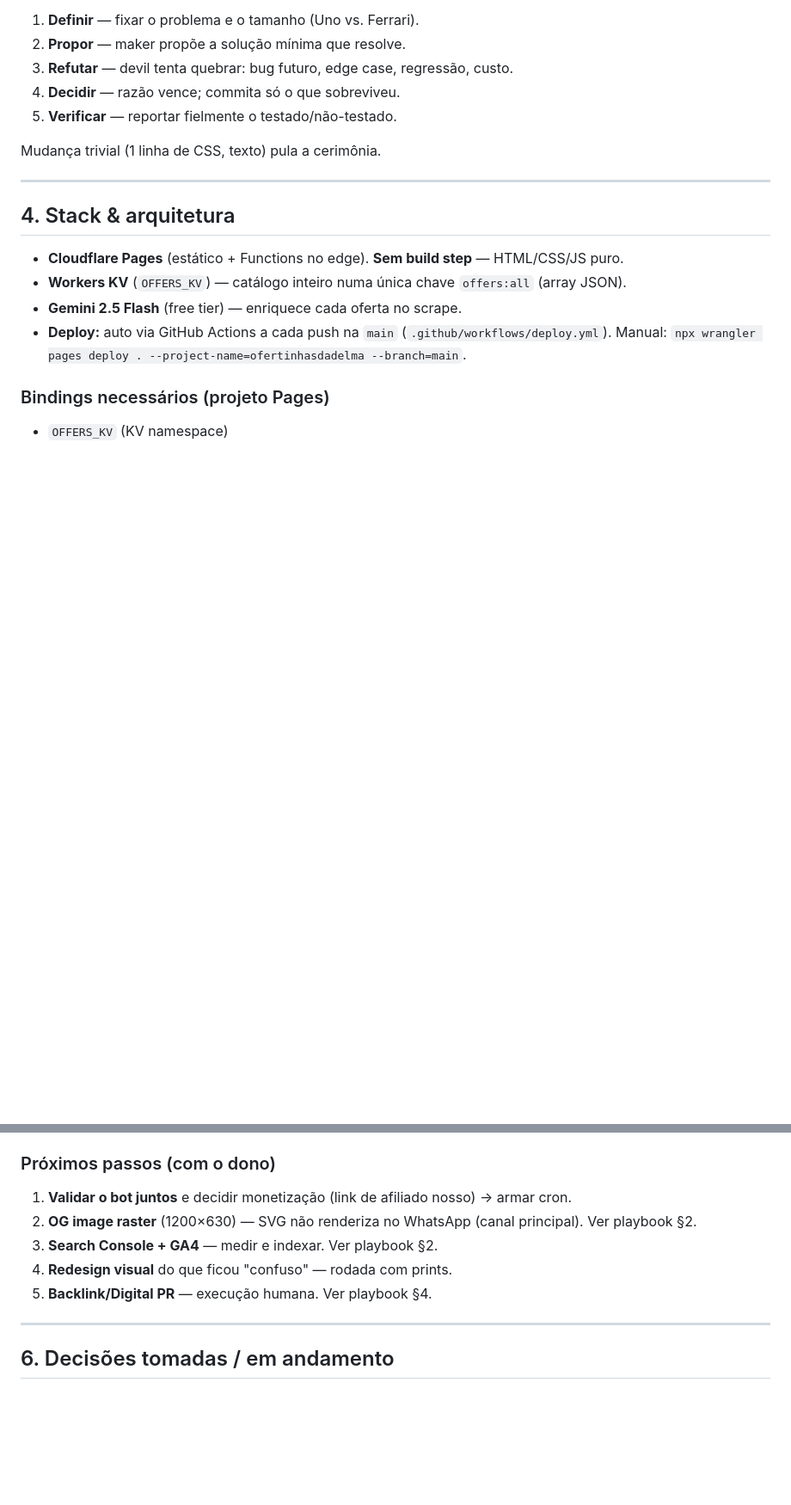
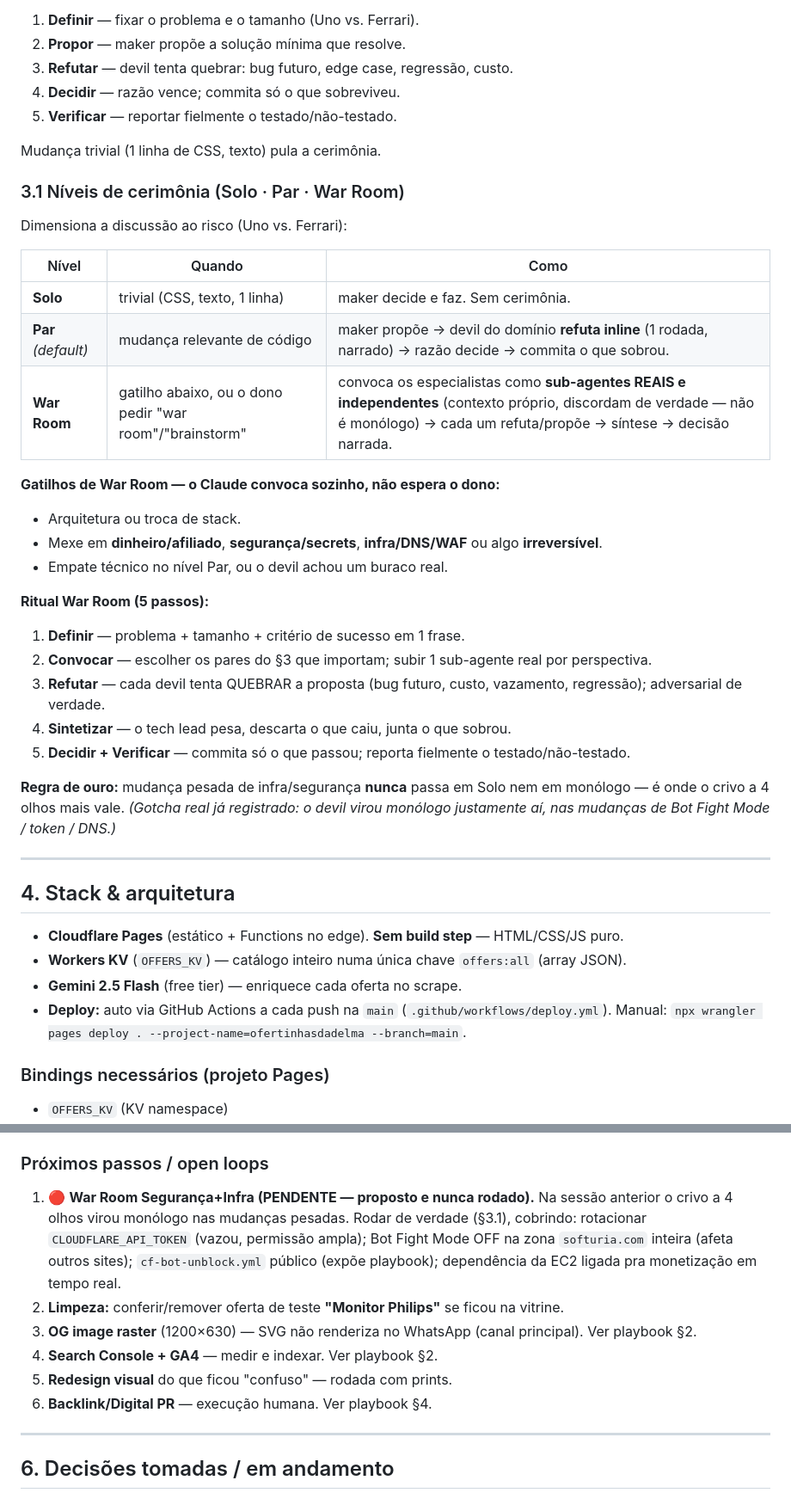
Before and after one commit to guilhermes91/ofertinhasdadelma.softuria.com, a Markdown page: CONTEXTO.md, 2 parts joined by grey strips. Shown at 86% size. GitHub-like rendering; blank space fills up the shorter version.

```diff
--- a/CONTEXTO.md
+++ b/CONTEXTO.md
@@ -62,6 +62,32 @@ resolve. Ele entra pra refutar e dimensionar.
 
 Mudança trivial (1 linha de CSS, texto) pula a cerimônia.
 
+### 3.1 Níveis de cerimônia (Solo · Par · War Room)
+
+Dimensiona a discussão ao risco (Uno vs. Ferrari):
+
+| Nível | Quando | Como |
+|------|--------|------|
+| **Solo** | trivial (CSS, texto, 1 linha) | maker decide e faz. Sem cerimônia. |
+| **Par** *(default)* | mudança relevante de código | maker propõe → devil do domínio **refuta inline** (1 rodada, narrado) → razão decide → commita o que sobrou. |
+| **War Room** | gatilho abaixo, ou o dono pedir "war room"/"brainstorm" | convoca os especialistas como **sub-agentes REAIS e independentes** (contexto próprio, discordam de verdade — não é monólogo) → cada um refuta/propõe → síntese → decisão narrada. |
+
+**Gatilhos de War Room — o Claude convoca sozinho, não espera o dono:**
+- Arquitetura ou troca de stack.
+- Mexe em **dinheiro/afiliado**, **segurança/secrets**, **infra/DNS/WAF** ou algo **irreversível**.
+- Empate técnico no nível Par, ou o devil achou um buraco real.
+
+**Ritual War Room (5 passos):**
+1. **Definir** — problema + tamanho + critério de sucesso em 1 frase.
+2. **Convocar** — escolher os pares do §3 que importam; subir 1 sub-agente real por perspectiva.
+3. **Refutar** — cada devil tenta QUEBRAR a proposta (bug futuro, custo, vazamento, regressão); adversarial de verdade.
+4. **Sintetizar** — o tech lead pesa, descarta o que caiu, junta o que sobrou.
+5. **Decidir + Verificar** — commita só o que passou; reporta fielmente o testado/não-testado.
+
+**Regra de ouro:** mudança pesada de infra/segurança **nunca** passa em Solo nem em monólogo —
+é onde o crivo a 4 olhos mais vale. *(Gotcha real já registrado: o devil virou monólogo
+justamente aí, nas mudanças de Bot Fight Mode / token / DNS.)*
+
 ---
 
 ## 4. Stack & arquitetura
@@ -130,12 +156,17 @@ Mudança trivial (1 linha de CSS, texto) pula a cerimônia.
   por tag, FAQ) — commit `a38033c`. Redesign visual fino **pendente** (precisa dos olhos do dono).
 - Plano off-site + TODOs + como armar o bot: **`docs/SEO-PLAYBOOK.md`**.
 
-### Próximos passos (com o dono)
-1. **Validar o bot juntos** e decidir monetização (link de afiliado nosso) → armar cron.
-2. **OG image raster** (1200×630) — SVG não renderiza no WhatsApp (canal principal). Ver playbook §2.
-3. **Search Console + GA4** — medir e indexar. Ver playbook §2.
-4. **Redesign visual** do que ficou "confuso" — rodada com prints.
-5. **Backlink/Digital PR** — execução humana. Ver playbook §4.
+### Próximos passos / open loops
+1. 🔴 **War Room Segurança+Infra (PENDENTE — proposto e nunca rodado).** Na sessão anterior o
+   crivo a 4 olhos virou monólogo nas mudanças pesadas. Rodar de verdade (§3.1), cobrindo:
+   rotacionar `CLOUDFLARE_API_TOKEN` (vazou, permissão ampla); Bot Fight Mode OFF na zona
+   `softuria.com` inteira (afeta outros sites); `cf-bot-unblock.yml` público (expõe playbook);
+   dependência da EC2 ligada pra monetização em tempo real.
+2. **Limpeza:** conferir/remover oferta de teste **"Monitor Philips"** se ficou na vitrine.
+3. **OG image raster** (1200×630) — SVG não renderiza no WhatsApp (canal principal). Ver playbook §2.
+4. **Search Console + GA4** — medir e indexar. Ver playbook §2.
+5. **Redesign visual** do que ficou "confuso" — rodada com prints.
+6. **Backlink/Digital PR** — execução humana. Ver playbook §4.
 
 ---
 
```
Also changed, not shown: other parts of CONTEXTO.md (+6 -4 lines), KICKOFF.md (added, +61 -0 lines).
